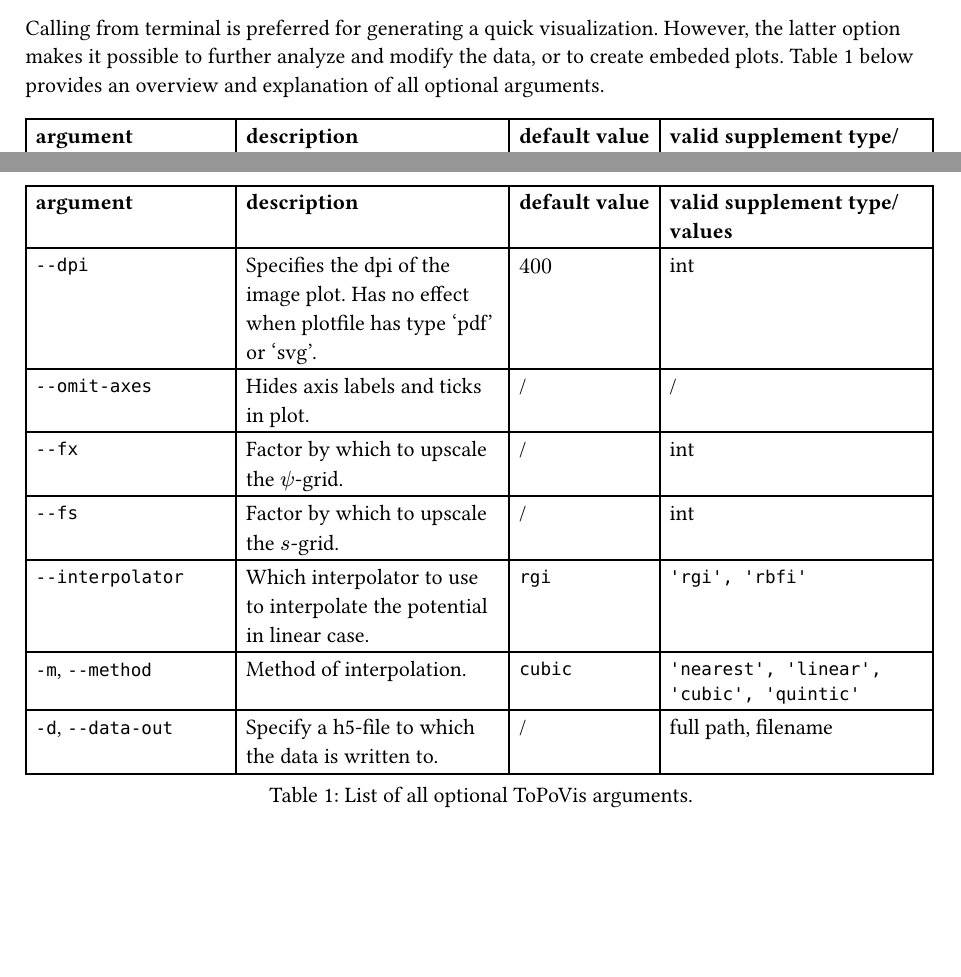
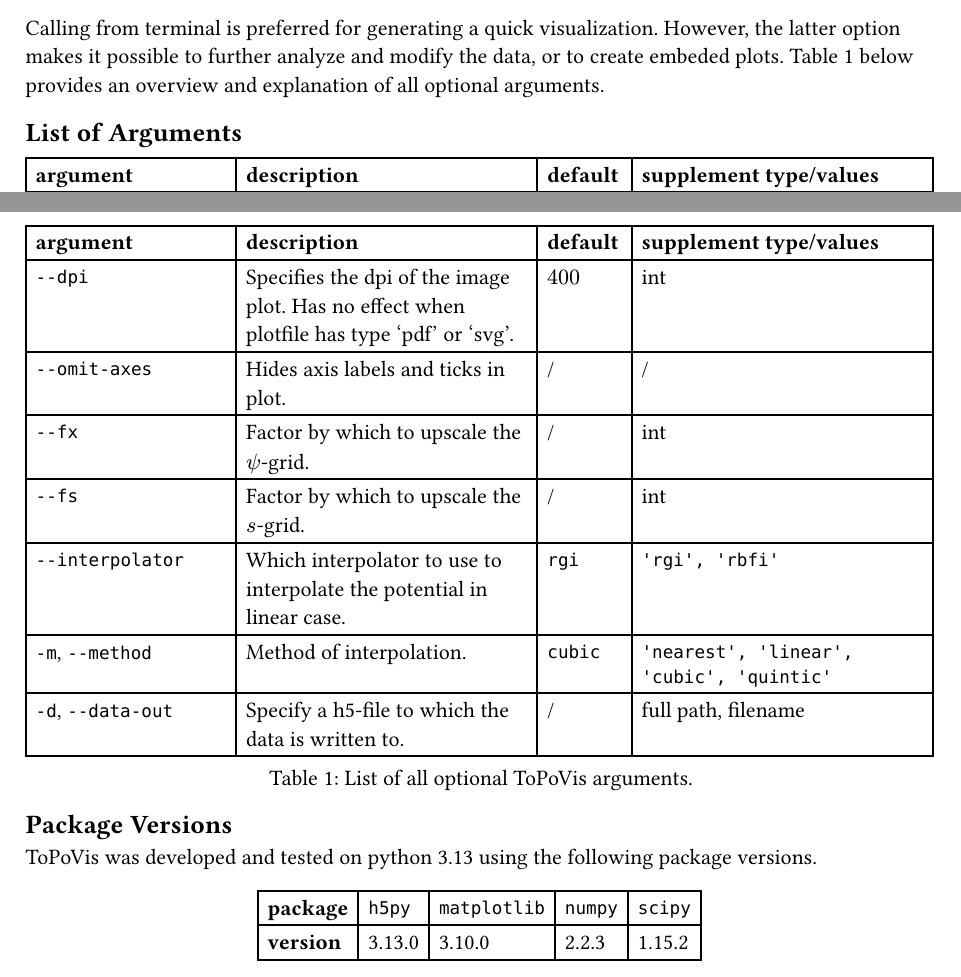
Before and after one commit to felifluid/bachelorarbeit, a Typst document (thesis/chapters/usage.typ): two parts of pages 1 and 2 of 2, joined at a grey line, cut so that both start at the same text, the shorter picture padded with empty space. Compiled offline with Typst 0.15.

Commit message:
feat(thesis/usage): add headings and package versions

```diff
--- a/thesis/chapters/usage.typ
+++ b/thesis/chapters/usage.typ
@@ -18,11 +18,12 @@ However, the latter option makes it possible to further analyze and modify the d
 
 #show figure: set block(breakable: true)
 
+== List of Arguments
 #figure(
   table(
     columns: 4,
     align: left,
-    table.header([*argument*], [*description*], [*default value*], [*valid supplement type/values*]),
+    table.header([*argument*], [*description*], [*default*], [*supplement type/values*]),
     [`-v`, `-vv`, `-vvv`], [Causes script to print debugging messages about its progress.], [/], [/],
     [`-h`, `--help`], [Prints a help message.], [/], [/],
     [`--phi`], [Toroidal angle $phi$], [$0.0$], [float],
@@ -44,3 +45,15 @@ However, the latter option makes it possible to further analyze and modify the d
   ),
   caption: [List of all optional ToPoVis arguments.]
 ) <tab:topovis_args>
+
+== Package Versions
+ToPoVis was developed and tested on python 3.13 using the following package versions.
+
+#figure(
+  table(
+    columns: 5,
+    align: left,
+    [*package*], [`h5py`], [`matplotlib`], [`numpy`], [`scipy`],
+    [*version*], [3.13.0], [3.10.0], [2.2.3], [1.15.2]
+  )
+)
```
